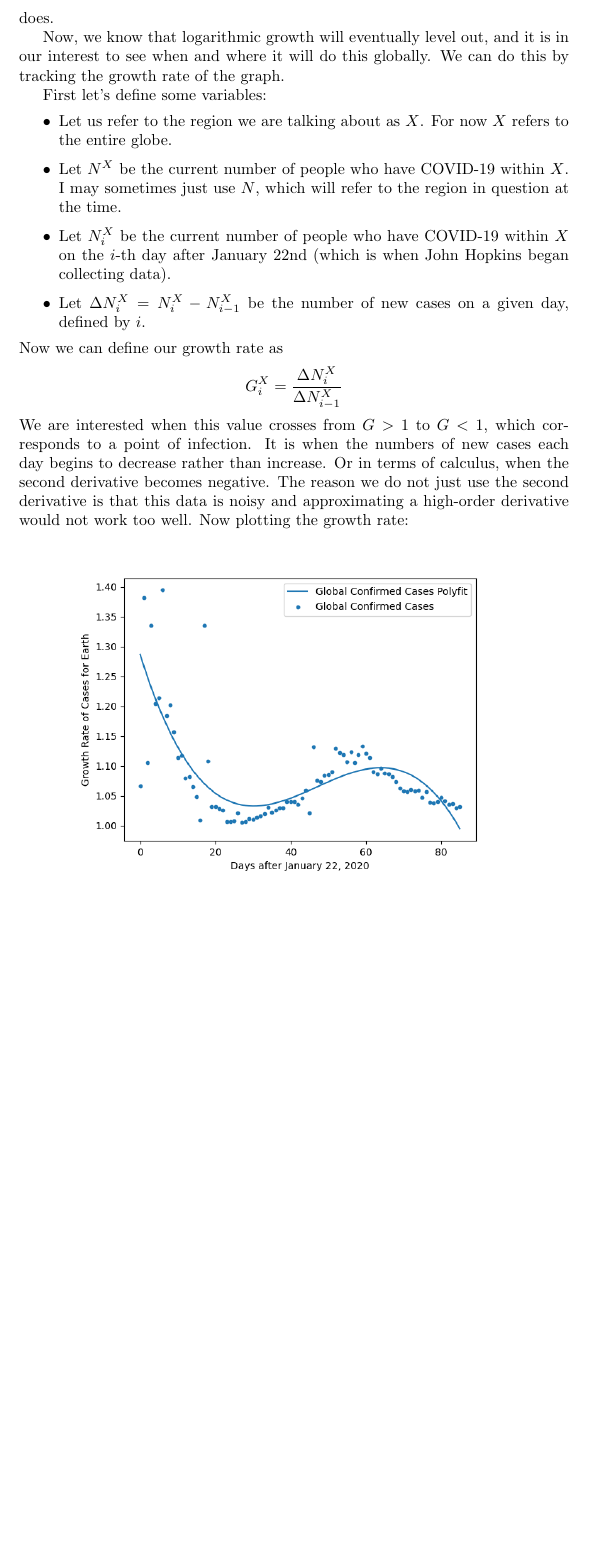
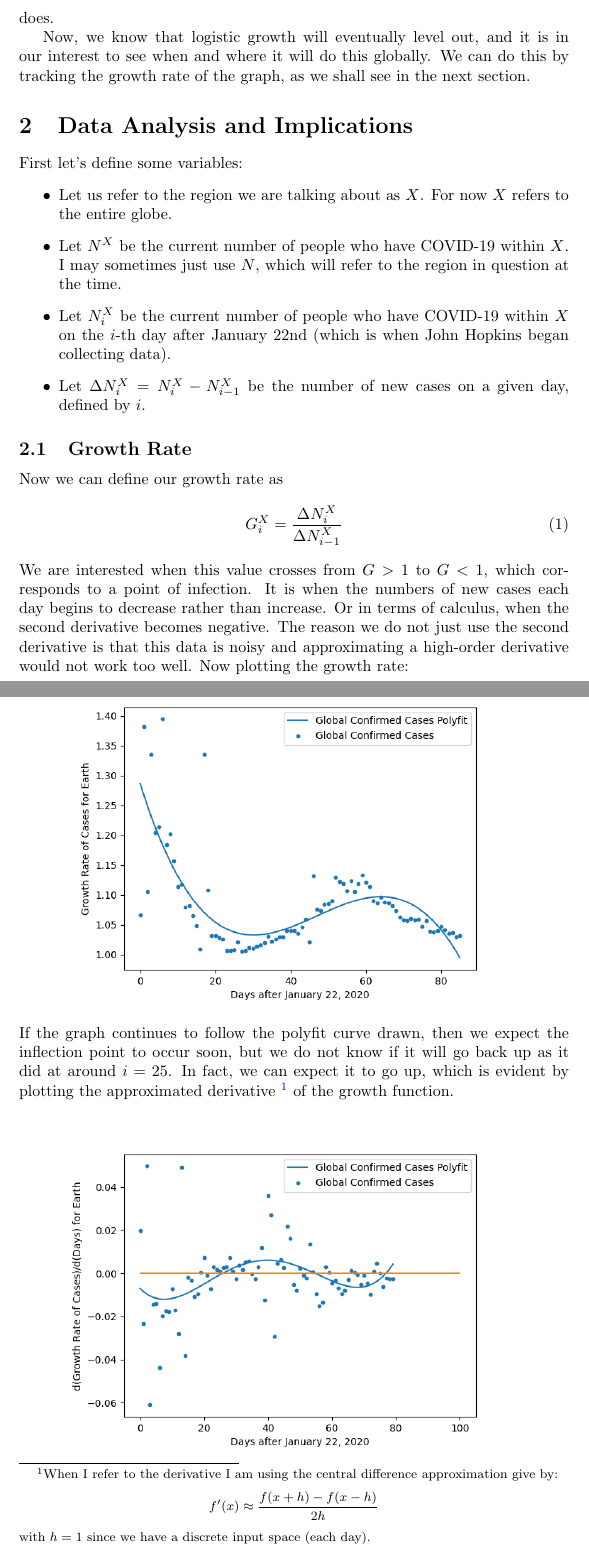
Before and after one commit to rishavb123/COVID-19-data-analysis, a LaTeX document (readme/main.tex): part of page 3 of 3 before the commit and two parts of pages 3 and 4 of 5 after it, the two joined at a grey line, cut so that both start at the same text, the shorter picture padded with empty space. Compiled offline with pdfLaTeX.

Commit message:
updates to Growth Rate section

```diff
--- a/readme/main.tex
+++ b/readme/main.tex
@@ -21,7 +21,7 @@
 
 \lstset{
     frame=tb,
-    language=Bash,
+    language=Python,
     aboveskip=3mm,
     belowskip=3mm,
     showstringspaces=false,
@@ -81,10 +81,10 @@
             \begin{center}
                 \includegraphics[width=10cm]{plots/global/log(cases).png}
             \end{center}
-            A linear relationship in the logarithmic graph corresponds to an exponential relationship in the original graph. As we can see, the logarithmic graph is approximately linear, which confirms that so far, the coronavirus is exponentially growing. But we also see that the curve is beginning to flatten out, corresponding to the true logarithmic growth of the original graph. The beginning of all logarithmic graphs appear to be exponential, which explains why it apears as it does.
+            A linear relationship in the logarithmic graph corresponds to an exponential relationship in the original graph. As we can see, the logarithmic graph is approximately linear, which confirms that so far, the coronavirus is exponentially growing. But we also see that the curve is beginning to flatten out, corresponding to the true logistic growth of the original graph. The beginning of all logarithmic graphs appear to be exponential, which explains why it apears as it does.
             \newline
-            \indent Now, we know that logarithmic growth will eventually level out, and it is in our interest to see when and where it will do this globally. We can do this by tracking the growth rate of the graph.
-            \newline
+            \indent Now, we know that logistic growth will eventually level out, and it is in our interest to see when and where it will do this globally. We can do this by tracking the growth rate of the graph, as we shall see in the next section.
+    \section{Data Analysis and Implications}
         \indent First let's define some variables:
         \begin{itemize}
             \item Let us refer to the region we are talking about as $X$. For now $X$ refers to the entire globe.
@@ -92,10 +92,21 @@
             \item Let $N^X_i$ be the current number of people who have COVID-19 within $X$ on the $i$-th day after January 22nd (which is when John Hopkins began collecting data).
             \item Let $\Delta N^X_i = N^X_i - N^X_{i - 1}$ be the number of new cases on a given day, defined by $i$.
         \end{itemize}
+        \subsection{Growth Rate}
             Now we can define our growth rate as
-            $$G^X_i = \dfrac{\Delta N^X_i}{\Delta N^X_{i - 1}}$$
+            \begin{equation}
+                G^X_i = \dfrac{\Delta N^X_i}{\Delta N^X_{i - 1}}
+            \end{equation}
             We are interested when this value crosses from $G > 1$ to $G < 1$, which corresponds to a point of infection. It is when the numbers of new cases each day begins to decrease rather than increase. Or in terms of calculus, when the second derivative becomes negative. The reason we do not just use the second derivative is that this data is noisy and approximating a high-order derivative would not work too well. Now plotting the growth rate:
             \begin{center}
                 \includegraphics[width=10cm]{plots/global/growth_rate.png}
             \end{center}
-
+            If the graph continues to follow the polyfit curve drawn, then we expect the inflection point to occur soon, but we do not know if it will go back up as it did at around $i = 25$. In fact, we can expect it to go up, which is evident by plotting the approximated derivative
+            \footnote{
+                When I refer to the derivative I am using the central difference approximation give by:
+                $$f'(x) \approx \dfrac{f(x + h) - f(x - h)}{2h}$$
+                with $h = 1$ since we have a discrete input space (each day).
+            } of the growth function.
+            \begin{center}
+                \includegraphics[width=10cm]{plots/global/growth_rate_derivative.png}
+            \end{center}
```
Also changed, not shown: readme/main.pdf, readme/main.tex (18 more changed lines), 1 other file. Lines whose indentation alone changed are shown as unchanged.
